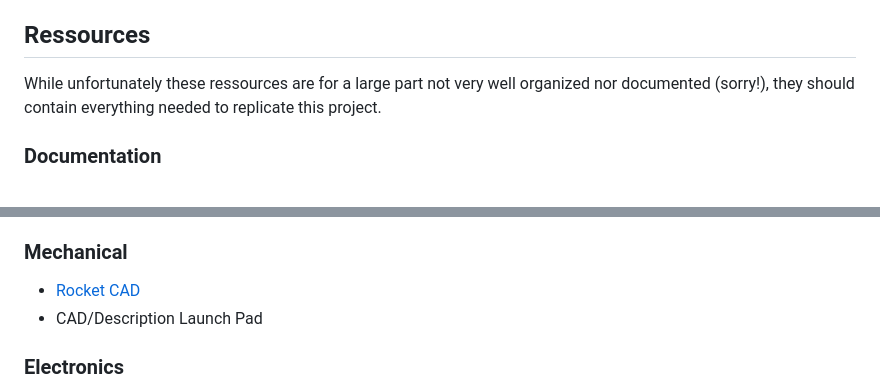
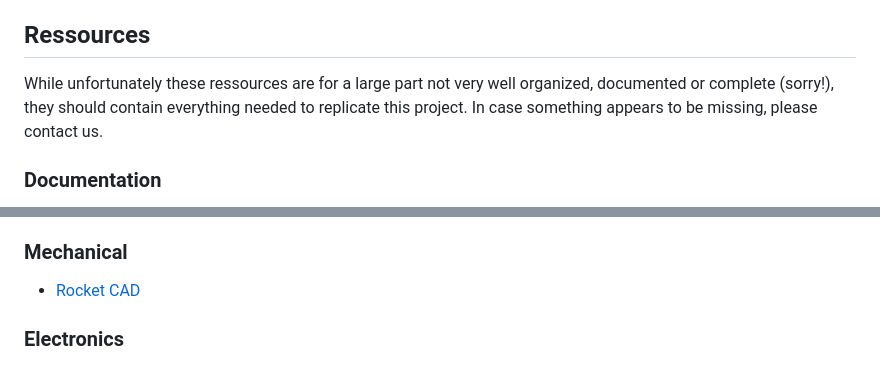
Before and after one commit to SpaceTeam/uHoubolt, a Markdown page: README.md, 2 parts joined by grey strips. Rendered like a GitHub page.

```diff
--- a/README.md
+++ b/README.md
@@ -9,7 +9,7 @@ This repository serves as an overview, containing some project ressources and li
 In case of any questions, please feel free to contact [uhb@spaceteam.at](mailto:uhb@spaceteam.at).
 
 ## Ressources
-While unfortunately these ressources are for a large part not very well organized nor documented (sorry!), they should contain everything needed to replicate this project.
+While unfortunately these ressources are for a large part not very well organized, documented or complete (sorry!), they should contain everything needed to replicate this project. In case something appears to be missing, please contact us.
 
 ### Documentation
 - [Website](https://spaceteam.at/uhb)
@@ -25,7 +25,6 @@ While unfortunately these ressources are for a large part not very well organize
 
 ### Mechanical
 - [Rocket CAD](https://github.com/SpaceTeam/uHoubolt_CAD)
-- CAD/Description Launch Pad
 
 ### Electronics
 - [Radio Communication Unit KiCAD Project](https://github.com/SpaceTeam/uHoubolt_PCB_RCU)
```
